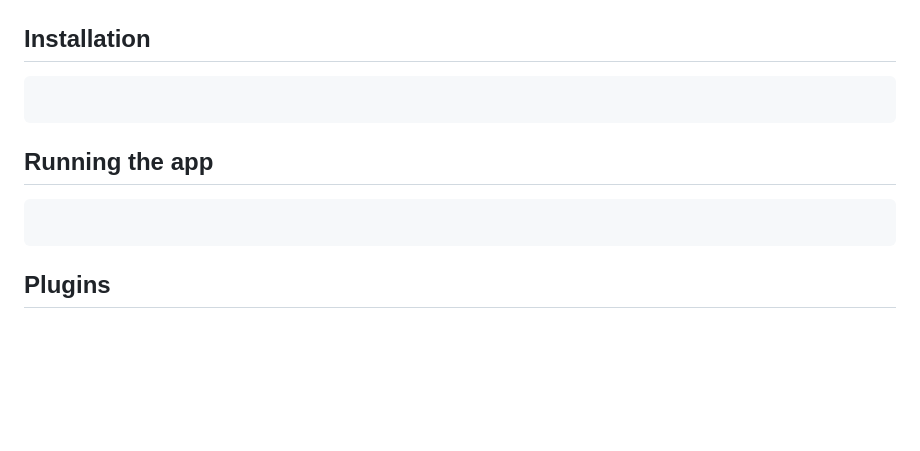
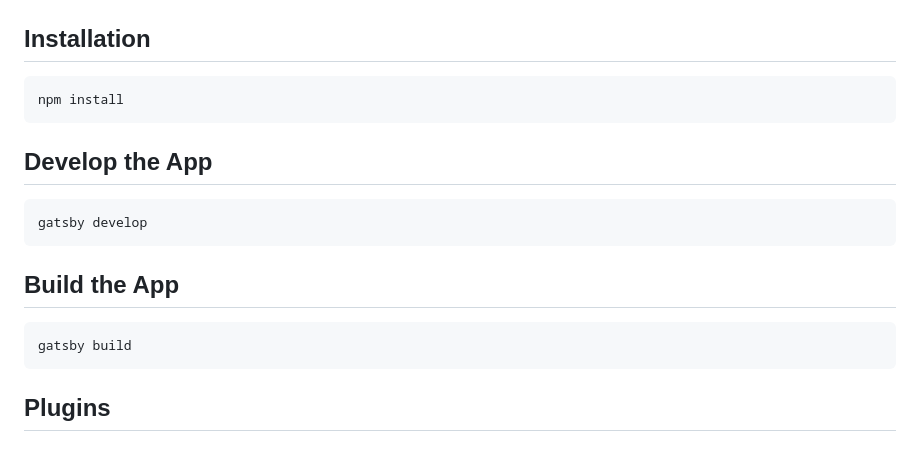
Before and after one commit to AndreasRohr/WebsiteEASIT, a Markdown page: README.md, the part around the change printed below. Drawn GitHub-style; blank space fills up the shorter version.

Commit message:
mod README

````diff
--- a/README.md
+++ b/README.md
@@ -5,13 +5,19 @@
 ## Installation
 
 ```bash
-
+npm install
 ```
 
-## Running the app
+## Develop the App
 
 ```bash
+gatsby develop
+```
 
+## Build the App
+
+```bash
+gatsby build
 ```
 
 ## Plugins
````
Also changed, not shown: other parts of README.md (+1 -9 lines).
